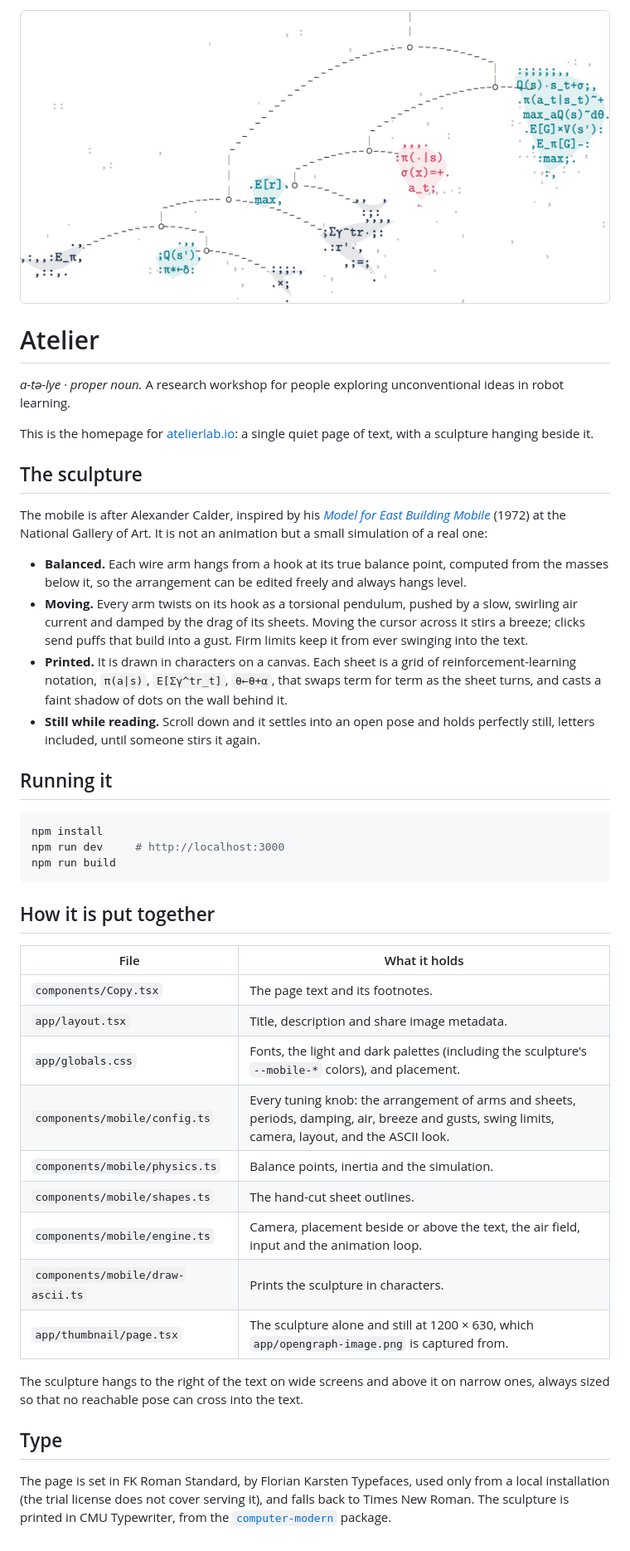
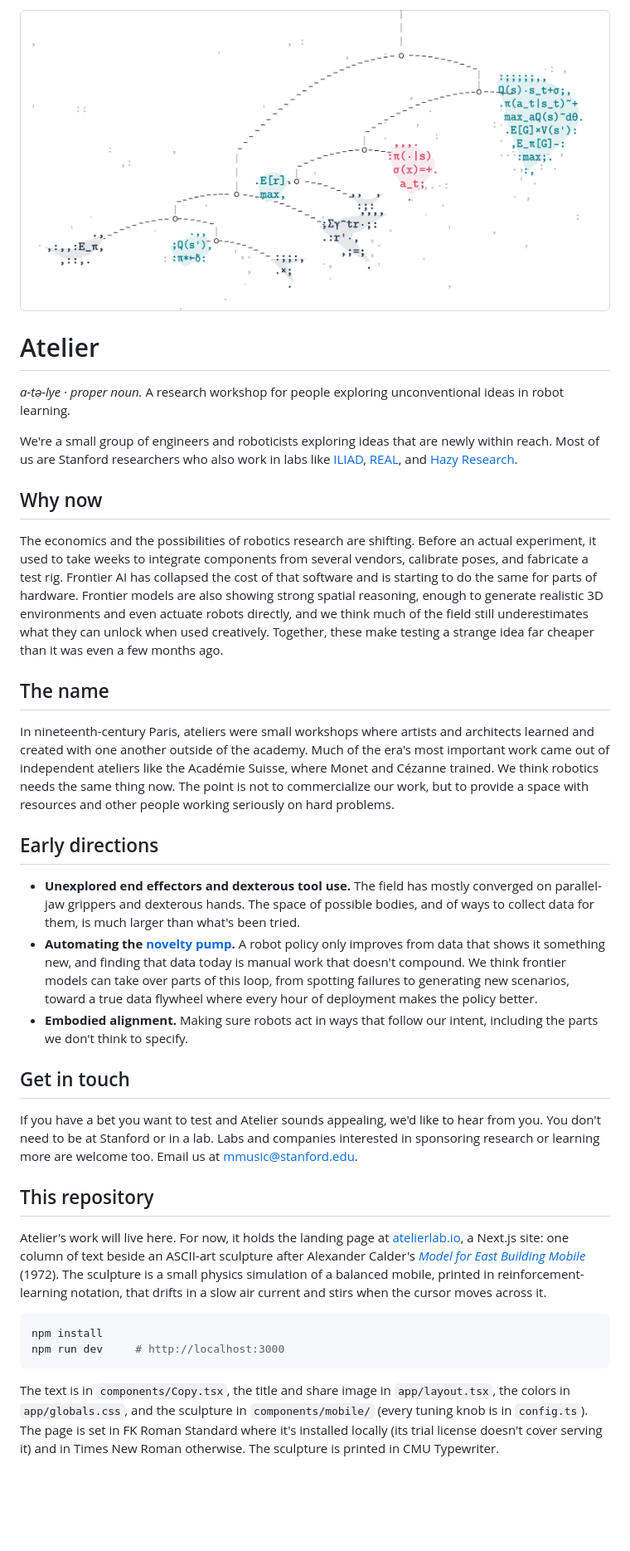
Before and after one commit to markmusic27/atelier, a Markdown page: README.md, the part around the change. Shown at 83% size. Rendered like a GitHub page; pictures changed too: .github/thumbnail.png; blank space fills up the shorter version.

Commit message:
README about Atelier; pad the README image

````diff
--- a/README.md
+++ b/README.md
@@ -6,53 +6,61 @@
 
 *a-tə-lye · proper noun.* A research workshop for people exploring unconventional ideas in robot learning.
 
-This is the homepage for [atelierlab.io](https://atelierlab.io): a single quiet page of text, with a
-sculpture hanging beside it.
+We're a small group of engineers and roboticists exploring ideas that are newly within reach. Most of us
+are Stanford researchers who also work in labs like [ILIAD](https://iliad.stanford.edu/),
+[REAL](https://real.stanford.edu/), and [Hazy Research](https://hazyresearch.stanford.edu/).
 
-## The sculpture
+## Why now
 
-The mobile is after Alexander Calder, inspired by his
-[*Model for East Building Mobile*](https://www.nga.gov/artworks/55697-model-east-building-mobile) (1972)
-at the National Gallery of Art. It is not an animation but a small simulation of a real one:
+The economics and the possibilities of robotics research are shifting. Before an actual experiment, it
+used to take weeks to integrate components from several vendors, calibrate poses, and fabricate a test
+rig. Frontier AI has collapsed the cost of that software and is starting to do the same for parts of
+hardware. Frontier models are also showing strong spatial reasoning, enough to generate realistic 3D
+environments and even actuate robots directly, and we think much of the field still underestimates what
+they can unlock when used creatively. Together, these make testing a strange idea far cheaper than it was
+even a few months ago.
 
-- **Balanced.** Each wire arm hangs from a hook at its true balance point, computed from the
-  masses below it, so the arrangement can be edited freely and always hangs level.
-- **Moving.** Every arm twists on its hook as a torsional pendulum, pushed by a slow, swirling
-  air current and damped by the drag of its sheets. Moving the cursor across it stirs a breeze;
-  clicks send puffs that build into a gust. Firm limits keep it from ever swinging into the text.
-- **Printed.** It is drawn in characters on a canvas. Each sheet is a grid of reinforcement-learning
-  notation, `π(a|s)`, `E[Σγ^tr_t]`, `θ←θ+α`, that swaps term for term as the sheet turns, and casts a
-  faint shadow of dots on the wall behind it.
-- **Still while reading.** Scroll down and it settles into an open pose and holds perfectly still,
-  letters included, until someone stirs it again.
+## The name
 
-## Running it
+In nineteenth-century Paris, ateliers were small workshops where artists and architects learned and
+created with one another outside of the academy. Much of the era's most important work came out of
+independent ateliers like the Académie Suisse, where Monet and Cézanne trained. We think robotics needs
+the same thing now. The point is not to commercialize our work, but to provide a space with resources and
+other people working seriously on hard problems.
+
+## Early directions
+
+- **Unexplored end effectors and dexterous tool use.** The field has mostly converged on parallel-jaw
+  grippers and dexterous hands. The space of possible bodies, and of ways to collect data for them, is
+  much larger than what's been tried.
+- **Automating the [novelty pump](https://vedder.io/misc/novelty_pump.html).** A robot policy only
+  improves from data that shows it something new, and finding that data today is manual work that doesn't
+  compound. We think frontier models can take over parts of this loop, from spotting failures to
+  generating new scenarios, toward a true data flywheel where every hour of deployment makes the policy
+  better.
+- **Embodied alignment.** Making sure robots act in ways that follow our intent, including the parts we
+  don't think to specify.
+
+## Get in touch
+
+If you have a bet you want to test and Atelier sounds appealing, we'd like to hear from you. You don't
+need to be at Stanford or in a lab. Labs and companies interested in sponsoring research or learning more
+are welcome too. Email us at [mmusic@stanford.edu](mailto:mmusic@stanford.edu).
+
+## This repository
+
+Atelier's work will live here. For now, it holds the landing page at [atelierlab.io](https://atelierlab.io),
+a Next.js site: one column of text beside an ASCII-art sculpture after Alexander Calder's
+[*Model for East Building Mobile*](https://www.nga.gov/artworks/55697-model-east-building-mobile) (1972).
+The sculpture is a small physics simulation of a balanced mobile, printed in reinforcement-learning
+notation, that drifts in a slow air current and stirs when the cursor moves across it.
 
 ```bash
 npm install
 npm run dev     # http://localhost:3000
-npm run build
 ```
 
-## How it is put together
-
-| File | What it holds |
-| --- | --- |
-| `components/Copy.tsx` | The page text and its footnotes. |
-| `app/layout.tsx` | Title, description and share image metadata. |
-| `app/globals.css` | Fonts, the light and dark palettes (including the sculpture's `--mobile-*` colors), and placement. |
-| `components/mobile/config.ts` | Every tuning knob: the arrangement of arms and sheets, periods, damping, air, breeze and gusts, swing limits, camera, layout, and the ASCII look. |
-| `components/mobile/physics.ts` | Balance points, inertia and the simulation. |
-| `components/mobile/shapes.ts` | The hand-cut sheet outlines. |
-| `components/mobile/engine.ts` | Camera, placement beside or above the text, the air field, input and the animation loop. |
-| `components/mobile/draw-ascii.ts` | Prints the sculpture in characters. |
-| `app/thumbnail/page.tsx` | The sculpture alone and still at 1200 × 630, which `app/opengraph-image.png` is captured from. |
-
-The sculpture hangs to the right of the text on wide screens and above it on narrow ones,
-always sized so that no reachable pose can cross into the text.
-
-## Type
-
-The page is set in FK Roman Standard, by Florian Karsten Typefaces, used only from a local installation (the trial license does not cover serving it), and falls back to Times New
-Roman. The sculpture is printed in CMU Typewriter, from the
-[`computer-modern`](https://www.npmjs.com/package/computer-modern) package.
+The text is in `components/Copy.tsx`, the title and share image in `app/layout.tsx`, the colors in
+`app/globals.css`, and the sculpture in `components/mobile/` (every tuning knob is in `config.ts`). The
+page is set in FK Roman Standard where it's installed locally (its trial license doesn't cover serving it)
+and in Times New Roman otherwise. The sculpture is printed in CMU Typewriter.
````
